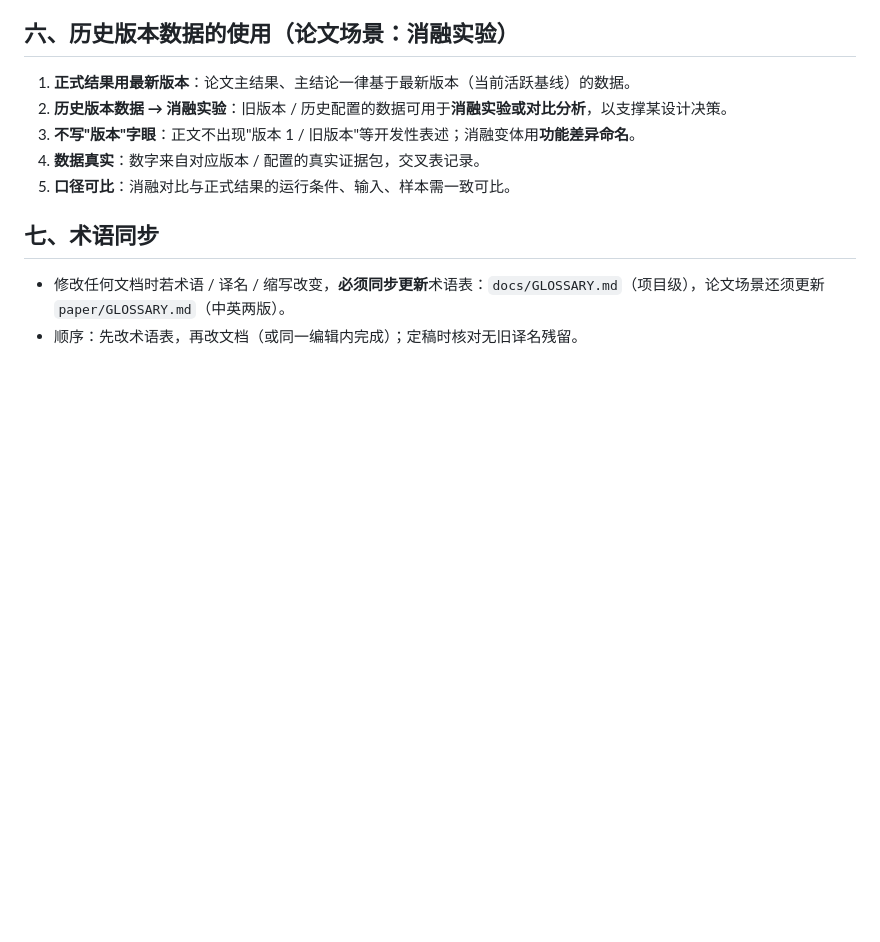
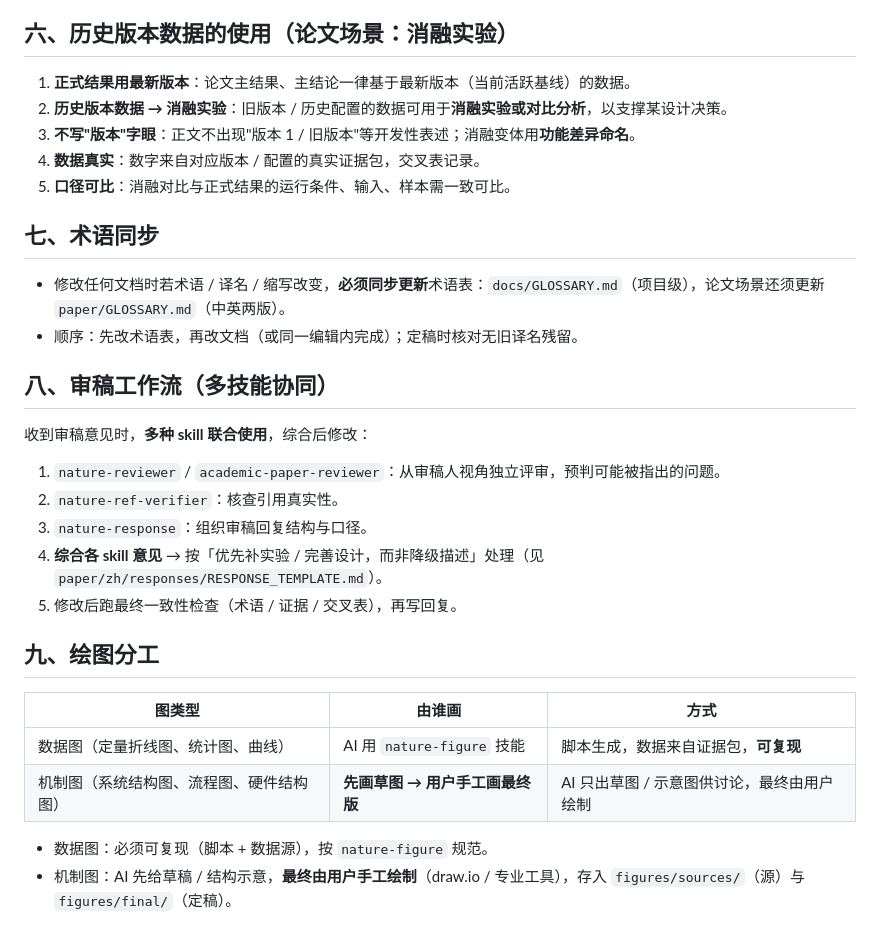
Before and after one commit to Toylog123/Project-Structure-Template, a Markdown page: skills/user-paper-style/SKILL.md, the part around the change. Drawn GitHub-style; blank space fills up the shorter version.

Commit message:
docs: 审稿多技能协同 + 绘图分工（数据图用 nature-figure，机制图草图后用户手绘）

```diff
--- a/skills/user-paper-style/SKILL.md
+++ b/skills/user-paper-style/SKILL.md
@@ -69,3 +69,23 @@ description: 项目文档写作规范——适用于论文、技术说明、报
 
 - 修改任何文档时若术语 / 译名 / 缩写改变，**必须同步更新**术语表：`docs/GLOSSARY.md`（项目级），论文场景还须更新 `paper/GLOSSARY.md`（中英两版）。
 - 顺序：先改术语表，再改文档（或同一编辑内完成）；定稿时核对无旧译名残留。
+
+## 八、审稿工作流（多技能协同）
+
+收到审稿意见时，**多种 skill 联合使用**，综合后修改：
+
+1. `nature-reviewer` / `academic-paper-reviewer`：从审稿人视角独立评审，预判可能被指出的问题。
+2. `nature-ref-verifier`：核查引用真实性。
+3. `nature-response`：组织审稿回复结构与口径。
+4. **综合各 skill 意见** → 按「优先补实验 / 完善设计，而非降级描述」处理（见 `paper/zh/responses/RESPONSE_TEMPLATE.md`）。
+5. 修改后跑最终一致性检查（术语 / 证据 / 交叉表），再写回复。
+
+## 九、绘图分工
+
+| 图类型 | 由谁画 | 方式 |
+|--------|--------|------|
+| 数据图（定量折线图、统计图、曲线） | AI 用 `nature-figure` 技能 | 脚本生成，数据来自证据包，**可复现** |
+| 机制图（系统结构图、流程图、硬件结构图） | **先画草图 → 用户手工画最终版** | AI 只出草图 / 示意图供讨论，最终由用户绘制 |
+
+- 数据图：必须可复现（脚本 + 数据源），按 `nature-figure` 规范。
+- 机制图：AI 先给草稿 / 结构示意，**最终由用户手工绘制**（draw.io / 专业工具），存入 `figures/sources/`（源）与 `figures/final/`（定稿）。
```
Also changed, not shown: 2 other files.
